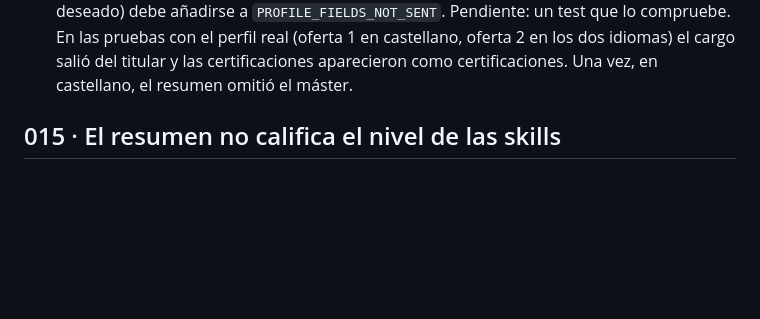
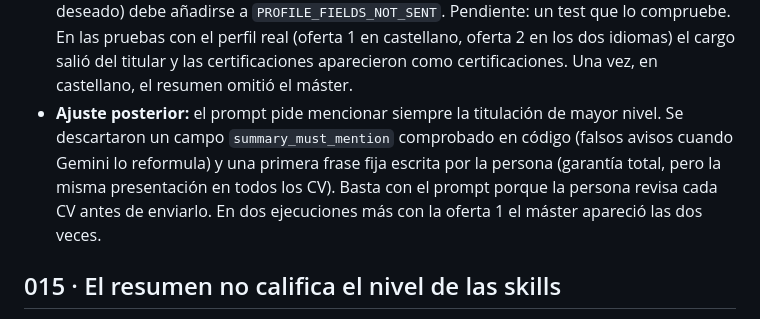
Before and after one commit to claudiasalgado/job-assistant, a Markdown page: docs/decisiones.md, the part around the change. Rendered like a GitHub page; blank space fills up the shorter version.

Commit message:
El resumen menciona siempre la titulación de mayor nivel

```diff
--- a/docs/decisiones.md
+++ b/docs/decisiones.md
@@ -434,6 +434,13 @@
   (oferta 1 en castellano, oferta 2 en los dos idiomas) el cargo salió del
   titular y las certificaciones aparecieron como certificaciones. Una vez,
   en castellano, el resumen omitió el máster.
+- **Ajuste posterior:** el prompt pide mencionar siempre la titulación de
+  mayor nivel. Se descartaron un campo `summary_must_mention` comprobado
+  en código (falsos avisos cuando Gemini lo reformula) y una primera frase
+  fija escrita por la persona (garantía total, pero la misma presentación
+  en todos los CV). Basta con el prompt porque la persona revisa cada CV
+  antes de enviarlo. En dos ejecuciones más con la oferta 1 el máster
+  apareció las dos veces.
 
 ## 015 · El resumen no califica el nivel de las skills
 
```
Also changed, not shown: 1 other file.
